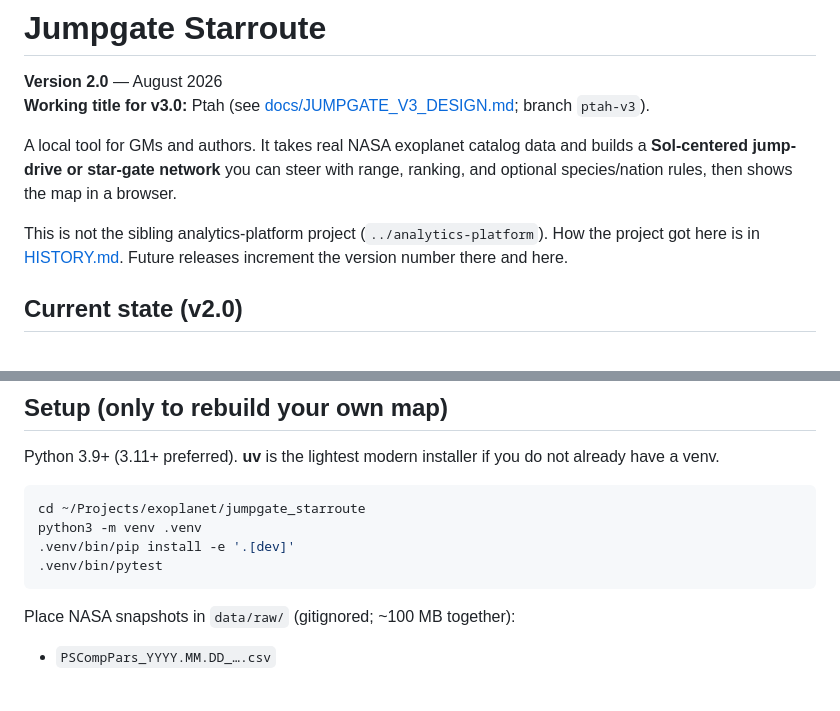
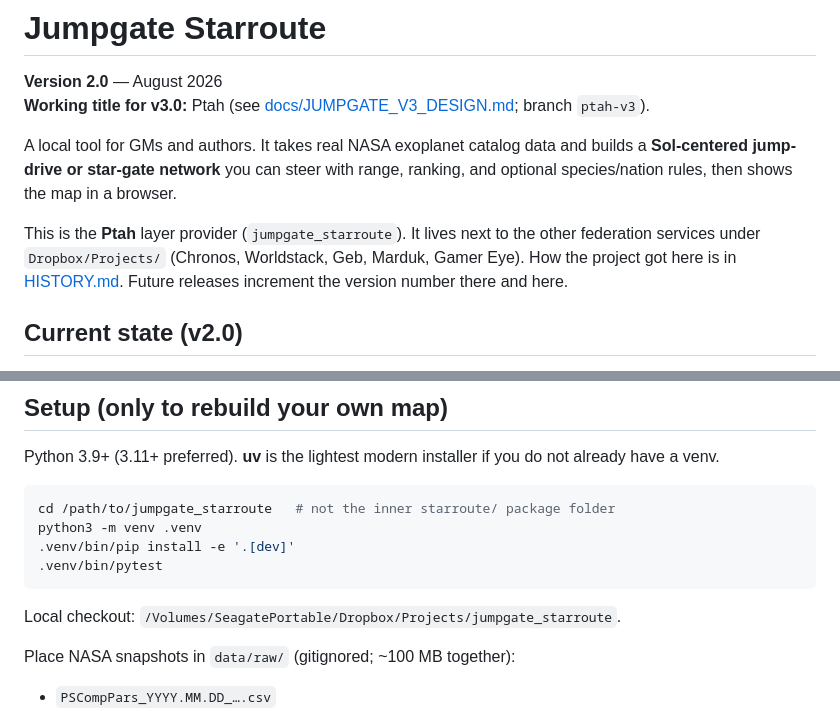
Before and after one commit to ldjessee-code/jumpgate_starroute, a Markdown page: README.md, 2 parts joined by grey strips. GitHub-like rendering; blank space fills up the shorter version.

````diff
--- a/README.md
+++ b/README.md
@@ -8,9 +8,10 @@ and builds a **Sol-centered jump-drive or star-gate network** you can steer
 with range, ranking, and optional species/nation rules, then shows the map
 in a browser.
 
-This is not the sibling analytics-platform project (`../analytics-platform`).
-How the project got here is in [HISTORY.md](HISTORY.md). Future releases
-increment the version number there and here.
+This is the **Ptah** layer provider (`jumpgate_starroute`). It lives next to
+the other federation services under `Dropbox/Projects/` (Chronos, Worldstack,
+Geb, Marduk, Gamer Eye). How the project got here is in [HISTORY.md](HISTORY.md).
+Future releases increment the version number there and here.
 
 ## Current state (v2.0)
 
@@ -51,11 +52,13 @@ Python 3.9+ (3.11+ preferred). **uv** is the lightest modern installer if
 you do not already have a venv.
 
 ```bash
-cd ~/Projects/exoplanet/jumpgate_starroute
+cd /path/to/jumpgate_starroute   # not the inner starroute/ package folder
 python3 -m venv .venv
 .venv/bin/pip install -e '.[dev]'
 .venv/bin/pytest
 ```
+
+Local checkout: `/Volumes/SeagatePortable/Dropbox/Projects/jumpgate_starroute`.
 
 Place NASA snapshots in `data/raw/` (gitignored; ~100 MB together):
 
````
Also changed, not shown: other parts of README.md (+0 -1 lines), HISTORY.md (+6 -3 lines), docs/JUMPGATE_V3_DESIGN.md (+12 -6 lines).
